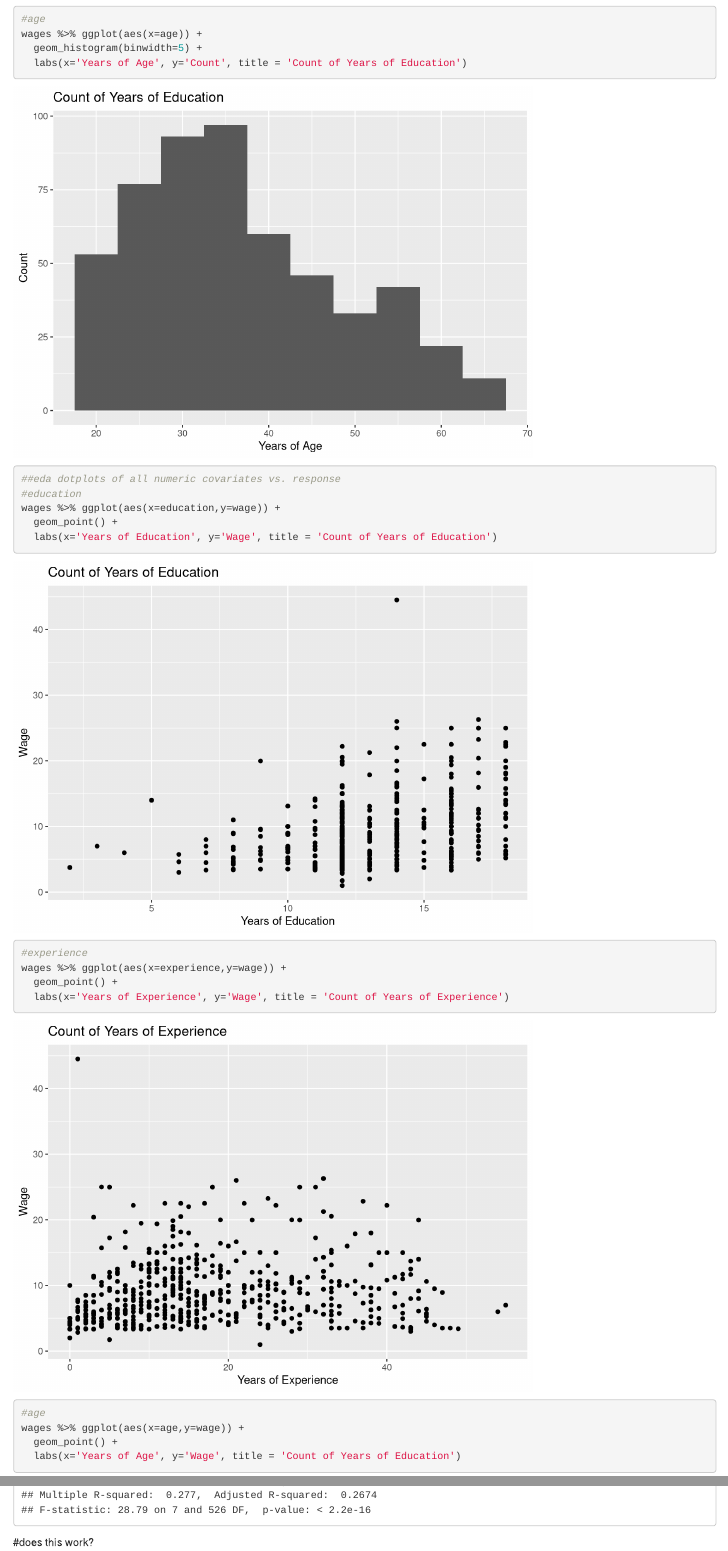
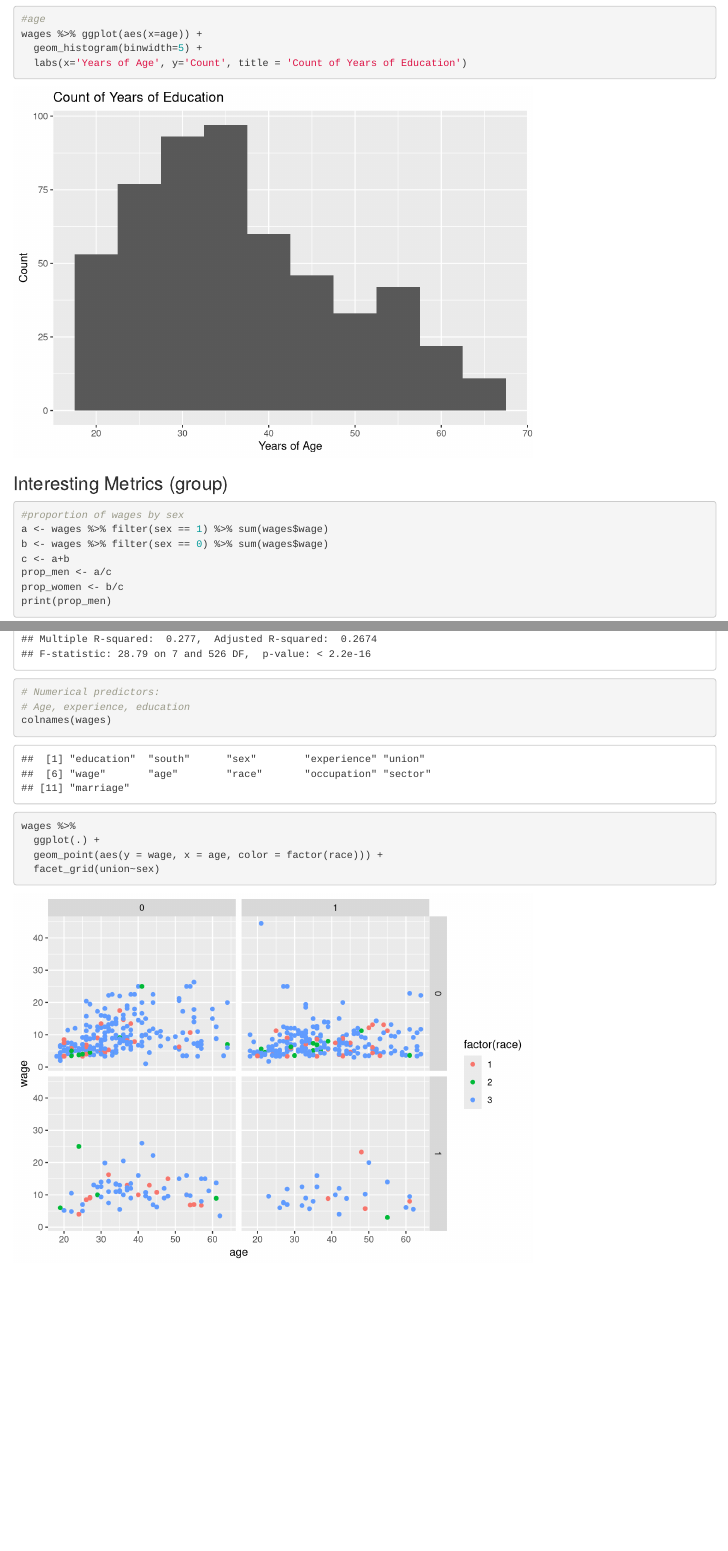
Before and after one commit to ekhar17/Bios-663-Project, an R Markdown document (BIOS 663 Wage Project.Rmd): the page in a window 1100 px wide, from 3290 px down, and a second part further down, joined at a grey line. Rendered offline with R 4.5, knitr and Pandoc, with nearby package versions; some code elsewhere in the file could not run offline.

Commit message:
created complicated graph

````diff
--- a/BIOS 663 Wage Project.Rmd
+++ b/BIOS 663 Wage Project.Rmd
@@ -109,23 +109,6 @@ wages %>% ggplot(aes(x=age)) +
   geom_histogram(binwidth=5) +
   labs(x='Years of Age', y='Count', title = 'Count of Years of Education')
 ```
-
-```{r}
-##eda dotplots of all numeric covariates vs. response
-#education
-wages %>% ggplot(aes(x=education,y=wage)) +
-  geom_point() +
-  labs(x='Years of Education', y='Wage', title = 'Count of Years of Education')
-#experience
-wages %>% ggplot(aes(x=experience,y=wage)) +
-  geom_point() +
-  labs(x='Years of Experience', y='Wage', title = 'Count of Years of Experience')
-#age
-wages %>% ggplot(aes(x=age,y=wage)) +
-  geom_point() +
-  labs(x='Years of Age', y='Wage', title = 'Count of Years of Education')
-```
-
 ### Interesting Metrics (group)
 
 ```{r}
@@ -220,4 +203,13 @@ summary(model.2)
 ```
 
 
-#does this work?
+```{r}
+# Numerical predictors:
+# Age, experience, education
+colnames(wages)
+
+wages %>%
+  ggplot(.) +
+  geom_point(aes(y = wage, x = age, color = factor(race))) +
+  facet_grid(union~sex)
+```
````
